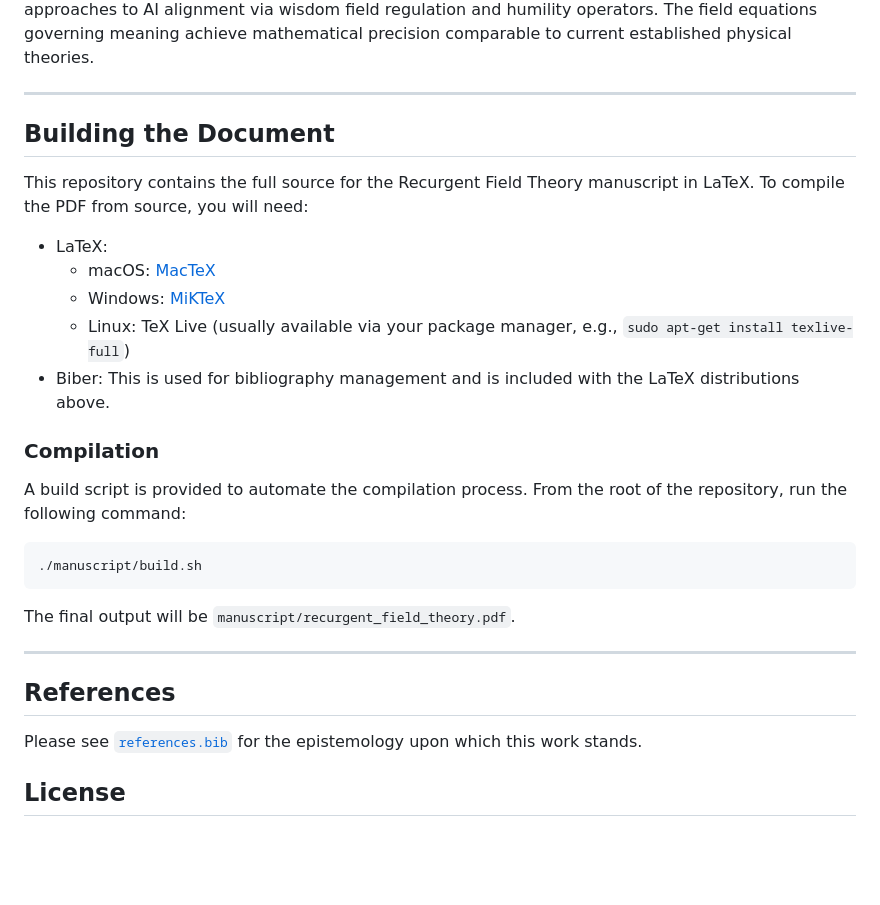
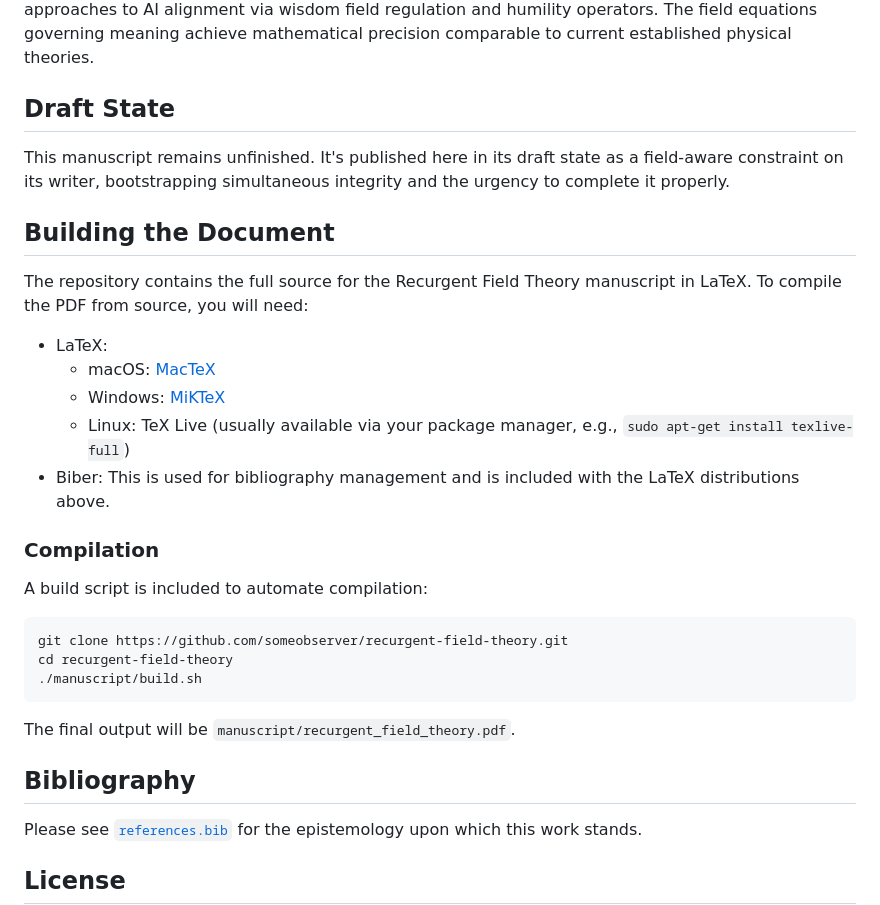
Before and after one commit to someobserver/recurgent-field-theory, a Markdown page: README.md, the part around the change. GitHub-like rendering; blank space fills up the shorter version.

Commit message:
cosmetic refactor + incompleteness
removed hr lines, which were doubling up with H2 underlines. "Bibliography" seemed more appropriate, given the file name below it. Gave clearer clone and build instructions, as well as introducing incompleteness

````diff
--- a/README.md
+++ b/README.md
@@ -16,11 +16,13 @@ Scale-invariant renormalization group flow characterizes the mathematical struct
 
 Mathematical foundations for consciousness studies arise from this framework. It engages with existing work such as Integrated Information Theory (Tononi, 2004), as well as for artificial intelligence safety, and collective coordination dynamics. Formal agency metrics enable geometric pathology detection and therapeutic intervention. Constraint-based mechanisms offer principled, emergent approaches to AI alignment via wisdom field regulation and humility operators. The field equations governing meaning achieve mathematical precision comparable to current established physical theories.
 
----
+## Draft State
+
+This manuscript remains unfinished. It's published here in its draft state as a field-aware constraint on its writer, bootstrapping simultaneous integrity and the urgency to complete it properly.
 
 ## Building the Document
 
-This repository contains the full source for the Recurgent Field Theory manuscript in LaTeX. To compile the PDF from source, you will need:
+The repository contains the full source for the Recurgent Field Theory manuscript in LaTeX. To compile the PDF from source, you will need:
 
 - LaTeX:
   - macOS: [MacTeX](https://www.tug.org/mactex/)
@@ -30,17 +32,17 @@ This repository contains the full source for the Recurgent Field Theory manuscri
 
 ### Compilation
 
-A build script is provided to automate the compilation process. From the root of the repository, run the following command:
+A build script is included to automate compilation:
 
 ```bash
+git clone https://github.com/someobserver/recurgent-field-theory.git
+cd recurgent-field-theory
 ./manuscript/build.sh
 ```
 
 The final output will be `manuscript/recurgent_field_theory.pdf`.
 
----
-
-## References
+## Bibliography
 
 Please see [`references.bib`](references.bib) for the epistemology upon which this work stands.
 
````
